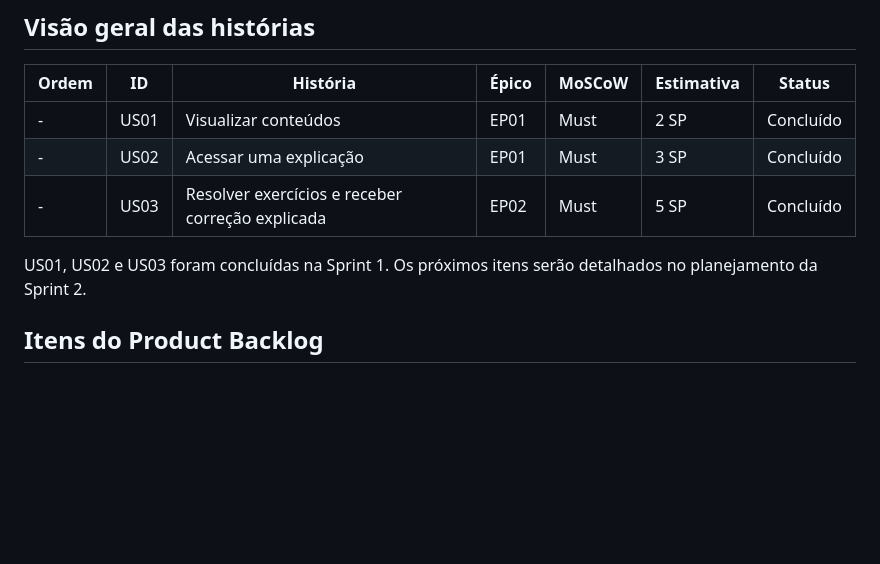
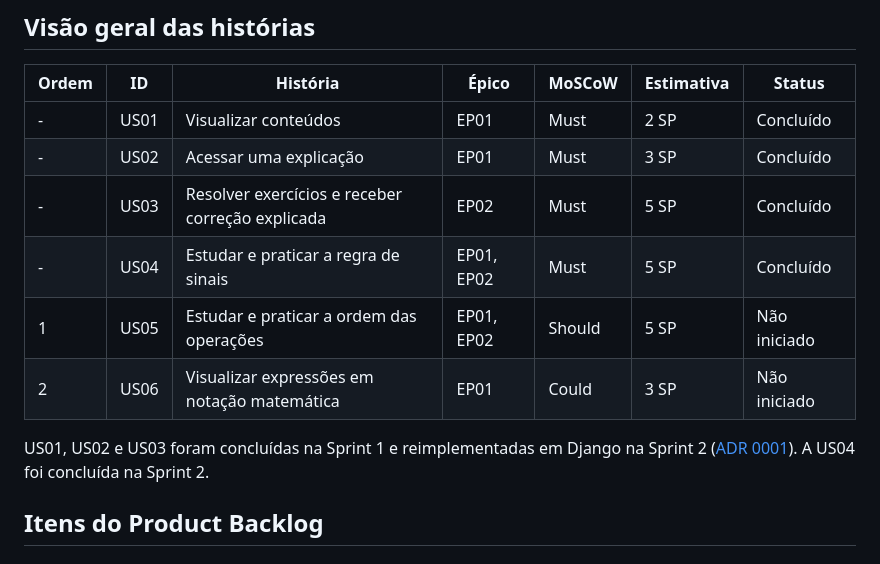
Before and after one commit to th1agopaes/columbinamath, a Markdown page: docs/scrum/product-backlog.md, the part around one of its changes. GitHub-like rendering; blank space fills up the shorter version.

```diff
--- a/docs/scrum/product-backlog.md
+++ b/docs/scrum/product-backlog.md
@@ -28,8 +28,11 @@ A classificação MoSCoW considera como referência a primeira versão que permi
 | - | US01 | Visualizar conteúdos | EP01 | Must | 2 SP | Concluído |
 | - | US02 | Acessar uma explicação | EP01 | Must | 3 SP | Concluído |
 | - | US03 | Resolver exercícios e receber correção explicada | EP02 | Must | 5 SP | Concluído |
+| - | US04 | Estudar e praticar a regra de sinais | EP01, EP02 | Must | 5 SP | Concluído |
+| 1 | US05 | Estudar e praticar a ordem das operações | EP01, EP02 | Should | 5 SP | Não iniciado |
+| 2 | US06 | Visualizar expressões em notação matemática | EP01 | Could | 3 SP | Não iniciado |
 
-US01, US02 e US03 foram concluídas na Sprint 1. Os próximos itens serão detalhados no planejamento da Sprint 2.
+US01, US02 e US03 foram concluídas na Sprint 1 e reimplementadas em Django na Sprint 2 ([ADR 0001](../arquitetura/adr/0001-troca-de-stack-para-django.md)). A US04 foi concluída na Sprint 2.
 
 ## Itens do Product Backlog
 
```
Also changed, not shown: other parts of docs/scrum/product-backlog.md (+51 -0 lines).
